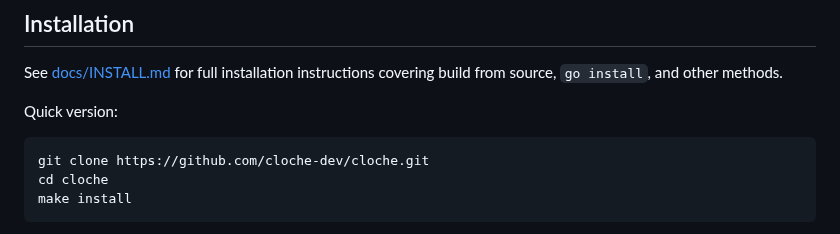
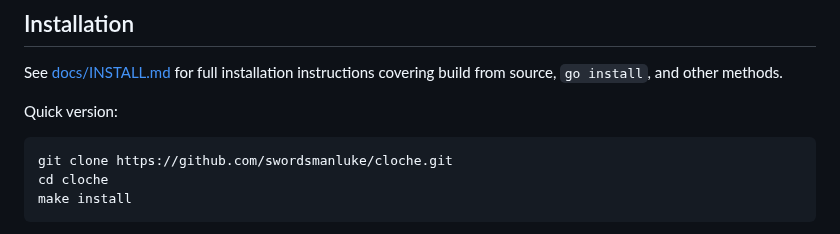
Before and after one commit to swordsmanluke/cloche, a Markdown page: README.md, the part around the change. GitHub-like rendering.

Commit message:
cloche run ngx3-develop: develop (succeeded)
2 files changed, 9 insertions(+), 9 deletions(-)

Modified:
  README.md
  docs/INSTALL.md

````diff
--- a/README.md
+++ b/README.md
@@ -18,7 +18,7 @@ covering build from source, `go install`, and other methods.
 Quick version:
 
 ```
-git clone https://github.com/cloche-dev/cloche.git
+git clone https://github.com/swordsmanluke/cloche.git
 cd cloche
 make install
 ```
````
Also changed, not shown: docs/INSTALL.md (+8 -8 lines).
